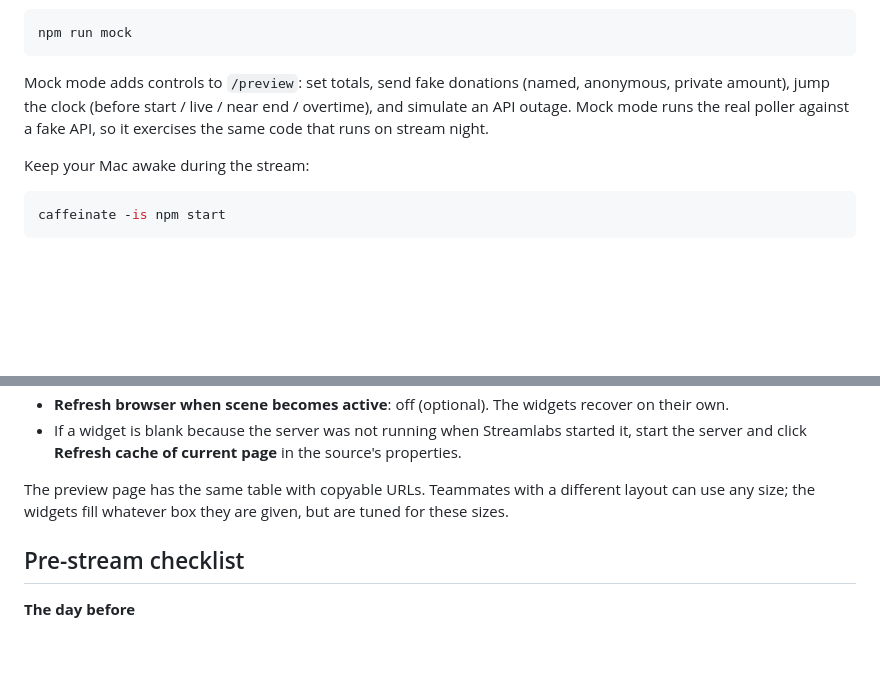
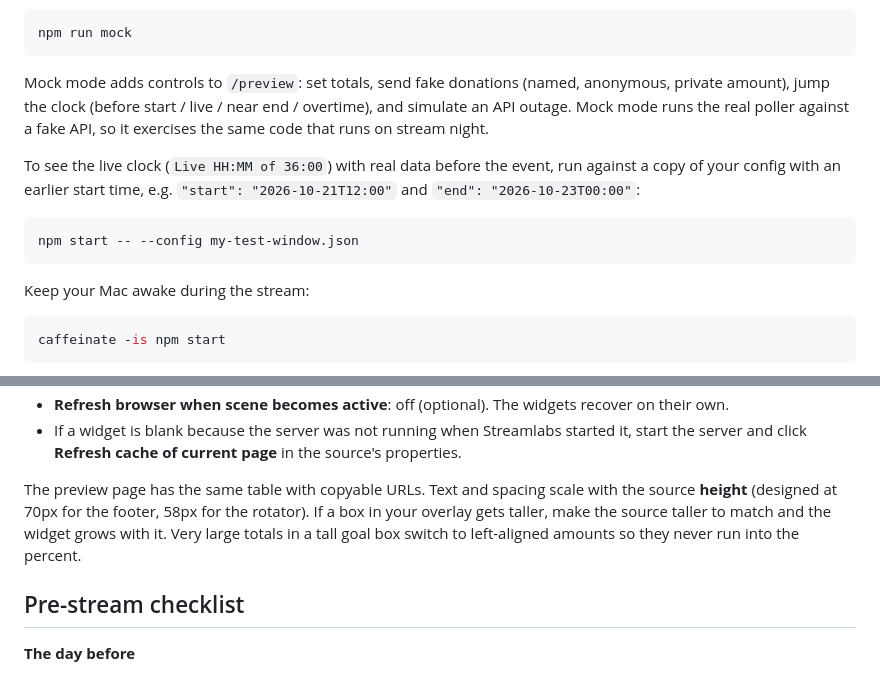
Before and after one commit to mncoffeenord/extra-life-2026-widgets, a Markdown page: README.md, 2 parts joined by grey strips. Drawn GitHub-style; blank space fills up the shorter version.

Commit message:
Document height scaling, goal layout, and the test event window
Co-Authored-By: Claude Opus 5.5 <noreply@anthropic.com>

````diff
--- a/README.md
+++ b/README.md
@@ -58,6 +58,13 @@ Mock mode adds controls to `/preview`: set totals, send fake donations (named, a
 clock (before start / live / near end / overtime), and simulate an API outage. Mock mode runs the real poller
 against a fake API, so it exercises the same code that runs on stream night.
 
+To see the live clock (`Live HH:MM of 36:00`) with real data before the event, run against a copy of your config
+with an earlier start time, e.g. `"start": "2026-10-21T12:00"` and `"end": "2026-10-23T00:00"`:
+
+```bash
+npm start -- --config my-test-window.json
+```
+
 Keep your Mac awake during the stream:
 
 ```bash
@@ -87,8 +94,10 @@ Browser Source settings:
 - If a widget is blank because the server was not running when Streamlabs started it, start the server and click
   **Refresh cache of current page** in the source's properties.
 
-The preview page has the same table with copyable URLs. Teammates with a different layout can use any size;
-the widgets fill whatever box they are given, but are tuned for these sizes.
+The preview page has the same table with copyable URLs. Text and spacing scale with the source **height**
+(designed at 70px for the footer, 58px for the rotator). If a box in your overlay gets taller, make the source
+taller to match and the widget grows with it. Very large totals in a tall goal box switch to left-aligned amounts
+so they never run into the percent.
 
 ## Pre-stream checklist
 
````
Also changed, not shown: CLAUDE.md (+8 -0 lines).
